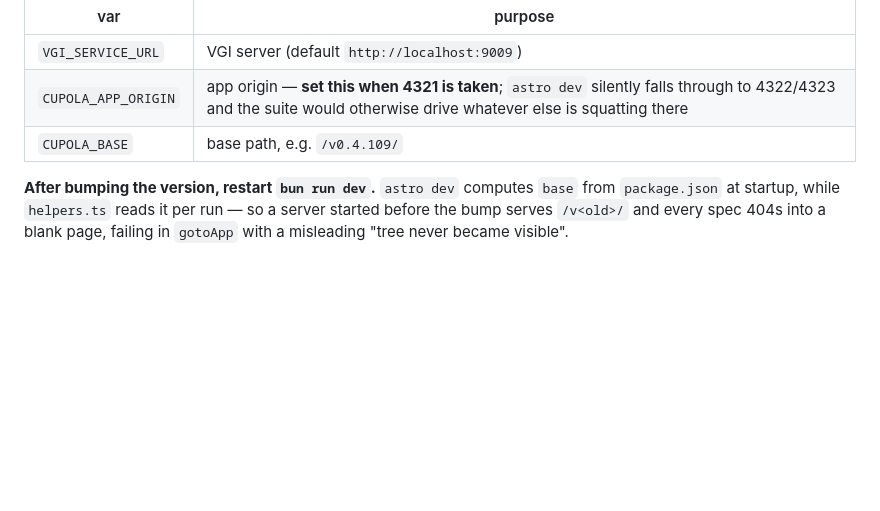
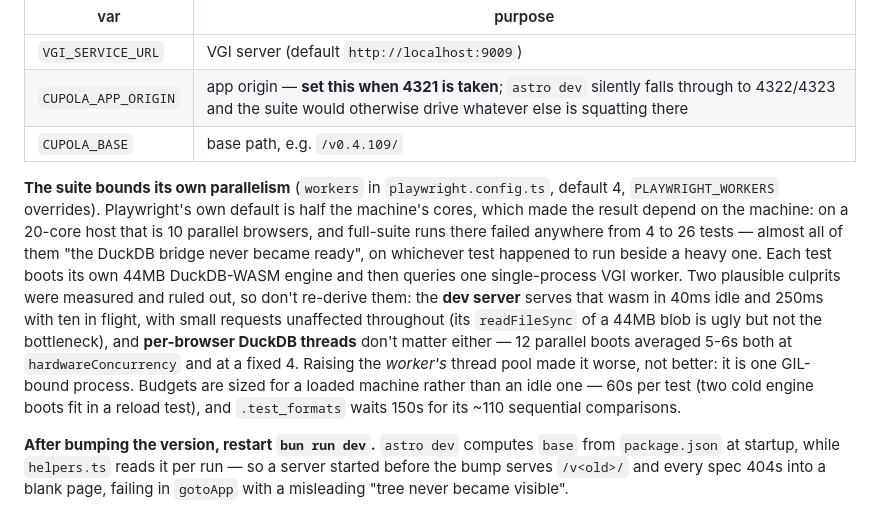
Before and after one commit to Query-farm/cupola, a Markdown page: CLAUDE.md, the part around the change. GitHub-like rendering; blank space fills up the shorter version.

Commit message:
docs: record why the suite bounds its own parallelism
Co-Authored-By: Claude Opus 5 (1M context) <noreply@anthropic.com>

```diff
--- a/CLAUDE.md
+++ b/CLAUDE.md
@@ -354,6 +354,8 @@ portable:
 | `CUPOLA_APP_ORIGIN` | app origin — **set this when 4321 is taken**; `astro dev` silently falls through to 4322/4323 and the suite would otherwise drive whatever else is squatting there |
 | `CUPOLA_BASE` | base path, e.g. `/v0.4.109/` |
 
+**The suite bounds its own parallelism** (`workers` in `playwright.config.ts`, default 4, `PLAYWRIGHT_WORKERS` overrides). Playwright's own default is half the machine's cores, which made the result depend on the machine: on a 20-core host that is 10 parallel browsers, and full-suite runs there failed anywhere from 4 to 26 tests — almost all of them "the DuckDB bridge never became ready", on whichever test happened to run beside a heavy one. Each test boots its own 44MB DuckDB-WASM engine and then queries one single-process VGI worker. Two plausible culprits were measured and ruled out, so don't re-derive them: the **dev server** serves that wasm in 40ms idle and 250ms with ten in flight, with small requests unaffected throughout (its `readFileSync` of a 44MB blob is ugly but not the bottleneck), and **per-browser DuckDB threads** don't matter either — 12 parallel boots averaged 5-6s both at `hardwareConcurrency` and at a fixed 4. Raising the *worker's* thread pool made it worse, not better: it is one GIL-bound process. Budgets are sized for a loaded machine rather than an idle one — 60s per test (two cold engine boots fit in a reload test), and `.test_formats` waits 150s for its ~110 sequential comparisons.
+
 **After bumping the version, restart `bun run dev`.** `astro dev` computes `base` from `package.json` at startup, while `helpers.ts` reads it per run — so a server started before the bump serves `/v<old>/` and every spec 404s into a blank page, failing in `gotoApp` with a misleading "tree never became visible".
 
 `.test_formats` compares the terminal formatter against DuckDB CLI reference
```
